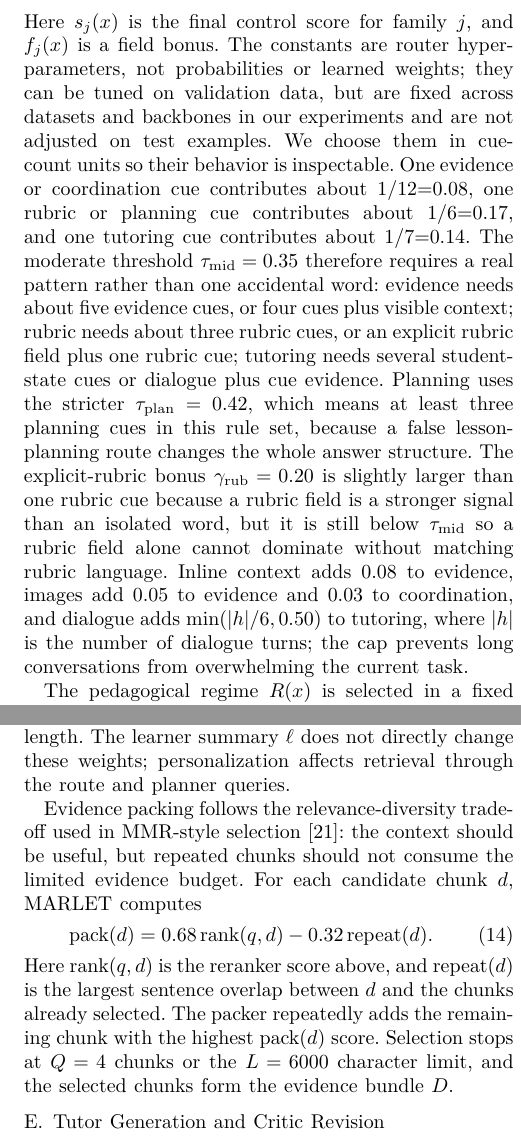
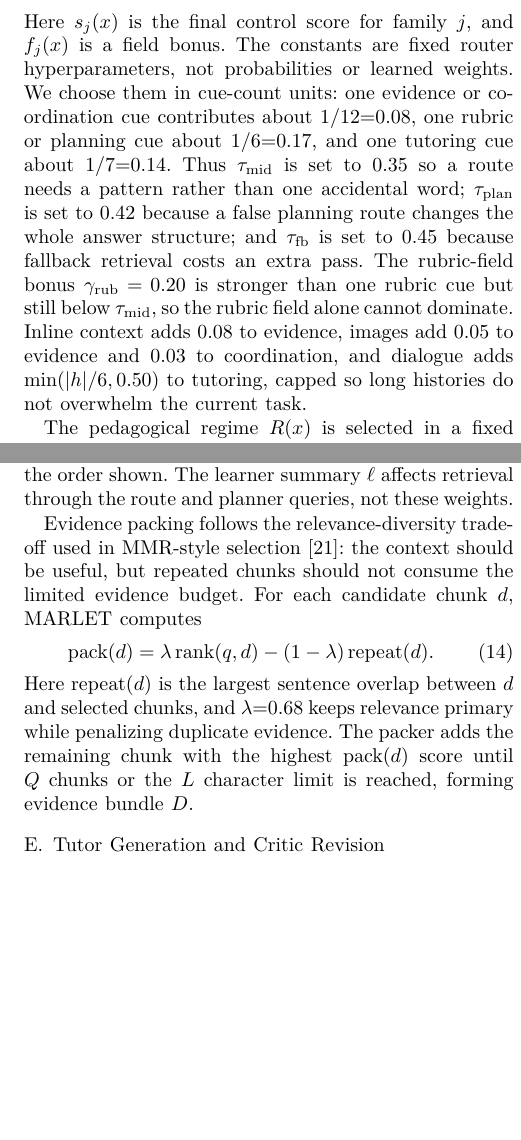
Before and after one commit to CatfishW/MultiAgentOL, a LaTeX paper (main_smc.tex): two parts of the columns of pages 3 and 4 of 6, joined at a grey line, cut so that both start at the same text, the shorter picture padded with empty space. The pictures show the PDF file main_smc.pdf that the author committed with the source.

Commit message:
Use symbolic retrieval hyperparameters

```diff
--- a/main_smc.tex
+++ b/main_smc.tex
@@ -95,9 +95,9 @@ The pipeline returns
 \end{equation}
 where $y$ is the final tutor answer, $\mathrm{route}$ records the selected pedagogical regime and module switches, $D$ is the final evidence bundle, $\mathrm{cit}$ contains citation identifiers from retrieved chunks, and $\mathrm{log}$ stores trace and cost information. The budget is
 \[
-B=(K,Q,L,N)=(3,4,6000,900),
+B=(K,Q,L,N),
 \]
-where $K$ is the maximum number of planner retrieval queries, $Q$ is the maximum number of evidence chunks/tool calls, $L$ is the character budget for packed evidence, and $N$ is the response-token cap.
+where $K$ is the maximum number of planner retrieval queries, $Q$ is the maximum number of evidence chunks/tool calls, $L$ is the character budget for packed evidence, and $N$ is the response-token cap. Experiments fix $K{=}3$, $Q{=}4$, $L{=}6000$, and $N{=}900$.
 
 \begin{table}[t]
 \caption{Framework components and responsibilities.}
@@ -136,7 +136,7 @@ where $|W_j|$ is the number of cues in family $j$. This score is then adjusted b
 \begin{equation}
 s_j(x)=\min\{1,\;a_j(x)+f_j(x)\}.
 \end{equation}
-Here $s_j(x)$ is the final control score for family $j$, and $f_j(x)$ is a field bonus. The constants are router hyperparameters, not probabilities or learned weights; they can be tuned on validation data, but are fixed across datasets and backbones in our experiments and are not adjusted on test examples. We choose them in cue-count units so their behavior is inspectable. One evidence or coordination cue contributes about $1/12{=}0.08$, one rubric or planning cue contributes about $1/6{=}0.17$, and one tutoring cue contributes about $1/7{=}0.14$. The moderate threshold $\tau_{\rm mid}=0.35$ therefore requires a real pattern rather than one accidental word: evidence needs about five evidence cues, or four cues plus visible context; rubric needs about three rubric cues, or an explicit rubric field plus one rubric cue; tutoring needs several student-state cues or dialogue plus cue evidence. Planning uses the stricter $\tau_{\rm plan}=0.42$, which means at least three planning cues in this rule set, because a false lesson-planning route changes the whole answer structure. The explicit-rubric bonus $\gamma_{\rm rub}=0.20$ is slightly larger than one rubric cue because a rubric field is a stronger signal than an isolated word, but it is still below $\tau_{\rm mid}$ so a rubric field alone cannot dominate without matching rubric language. Inline context adds $0.08$ to evidence, images add $0.05$ to evidence and $0.03$ to coordination, and dialogue adds $\min(|h|/6,0.50)$ to tutoring, where $|h|$ is the number of dialogue turns; the cap prevents long conversations from overwhelming the current task.
+Here $s_j(x)$ is the final control score for family $j$, and $f_j(x)$ is a field bonus. The constants are fixed router hyperparameters, not probabilities or learned weights. We choose them in cue-count units: one evidence or coordination cue contributes about $1/12{=}0.08$, one rubric or planning cue about $1/6{=}0.17$, and one tutoring cue about $1/7{=}0.14$. Thus $\tau_{\rm mid}$ is set to $0.35$ so a route needs a pattern rather than one accidental word; $\tau_{\rm plan}$ is set to $0.42$ because a false planning route changes the whole answer structure; and $\tau_{\rm fb}$ is set to $0.45$ because fallback retrieval costs an extra pass. The rubric-field bonus $\gamma_{\rm rub}=0.20$ is stronger than one rubric cue but still below $\tau_{\rm mid}$, so the rubric field alone cannot dominate. Inline context adds $0.08$ to evidence, images add $0.05$ to evidence and $0.03$ to coordination, and dialogue adds $\min(|h|/6,0.50)$ to tutoring, capped so long histories do not overwhelm the current task.
 
 The pedagogical regime $R(x)$ is selected in a fixed order:
 \begin{equation}
@@ -212,9 +215,9 @@ In this formula, $o_{\rm tok}$ is token overlap with $q$, $o_{\rm title}$ is tit
 
 Evidence packing follows the relevance-diversity tradeoff used in MMR-style selection~\cite{carbonell1998mmr}: the context should be useful, but repeated chunks should not consume the limited evidence budget. For each candidate chunk $d$, \textsc{MARLET} computes
 \begin{equation}
-\mathrm{pack}(d)=0.68\,\mathrm{rank}(q,d)-0.32\,\mathrm{repeat}(d).
+\mathrm{pack}(d)=\lambda\,\mathrm{rank}(q,d)-(1-\lambda)\,\mathrm{repeat}(d).
 \end{equation}
-Here $\mathrm{rank}(q,d)$ is the reranker score above, and $\mathrm{repeat}(d)$ is the largest sentence overlap between $d$ and the chunks already selected. The packer repeatedly adds the remaining chunk with the highest $\mathrm{pack}(d)$ score. Selection stops at $Q=4$ chunks or the $L=6000$ character limit, and the selected chunks form the evidence bundle $D$.
+Here $\mathrm{repeat}(d)$ is the largest sentence overlap between $d$ and selected chunks, and $\lambda{=}0.68$ keeps relevance primary while penalizing duplicate evidence. The packer adds the remaining chunk with the highest $\mathrm{pack}(d)$ score until $Q$ chunks or the $L$ character limit is reached, forming evidence bundle $D$.
 
 \subsection{Tutor Generation and Critic Revision}
 
```
Also changed, not shown: main_smc.pdf, main_smc.tex (15 more changed lines).
